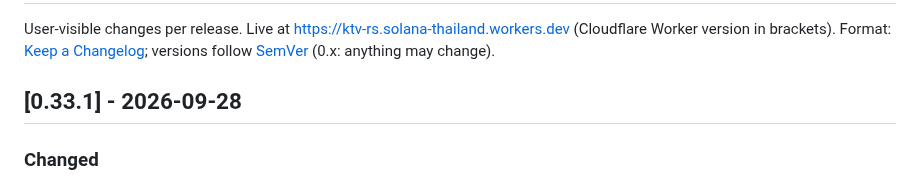
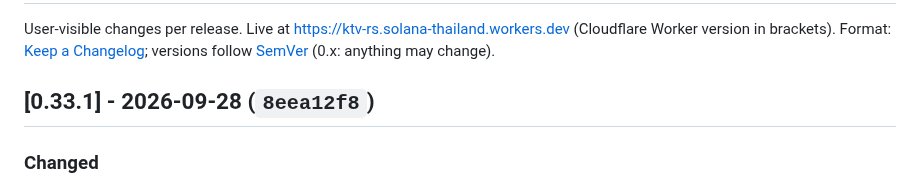
Before and after one commit to ozoneRatchapon/ktv-rs, a Markdown page: CHANGELOG.md, the part around the change. Drawn GitHub-style.

Commit message:
docs: v0.33.1 deployed (8eea12f8)
Co-Authored-By: Claude Opus 5.5 (1M context) <noreply@anthropic.com>

```diff
--- a/CHANGELOG.md
+++ b/CHANGELOG.md
@@ -3,7 +3,7 @@
 User-visible changes per release. Live at https://ktv-rs.solana-thailand.workers.dev (Cloudflare Worker version in brackets).
 Format: [Keep a Changelog](https://keepachangelog.com/en/1.1.0/); versions follow [SemVer](https://semver.org/) (0.x: anything may change).
 
-## [0.33.1] - 2026-09-28
+## [0.33.1] - 2026-09-28 (`8eea12f8`)
 ### Changed
 - With the spoken MC on, the mic ignores the moments the MC is talking, so its voice is never read or scored as singing (some systems play speech past the browser's echo cancellation).
 
```
Also changed, not shown: .plans/001_roadmap.md (+1 -1 lines).
